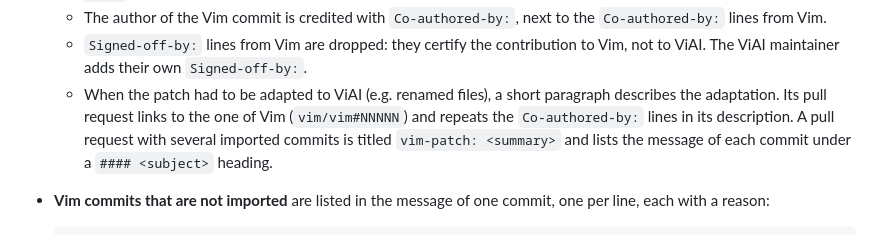
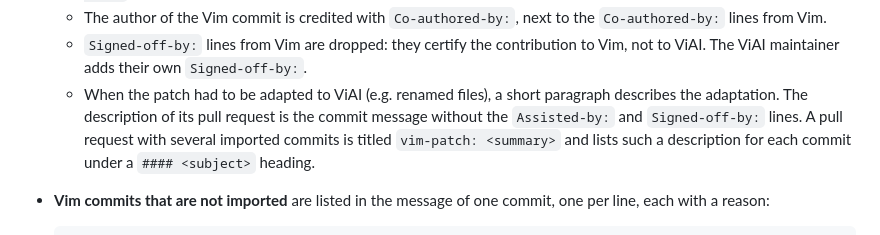
Before and after one commit to h-east/viai, a Markdown page: AGENTS.md, the part around the change. GitHub-like rendering.

Commit message:
A pull request for a Vim commit omits most of the commit message
Problem:  The description of a pull request for an imported Vim commit
          only links to the pull request of Vim and repeats the
          Co-authored-by lines.
Solution: Use the commit message without the Assisted-by and
          Signed-off-by lines.

closes: #13

Assisted-by: Claude
Signed-off-by: Hirohito Higashi <h.east.727@gmail.com>

```diff
--- a/AGENTS.md
+++ b/AGENTS.md
@@ -99,10 +99,10 @@ Before submitting any patch, at minimum:
       own `Signed-off-by:`.
     - When the patch had to be adapted to ViAI (e.g. renamed files), a
       short paragraph describes the adaptation.
-  Its pull request links to the one of Vim (`vim/vim#NNNNN`) and repeats
-  the `Co-authored-by:` lines in its description.  A pull request with
-  several imported commits is titled `vim-patch: <summary>` and lists the
-  message of each commit under a `#### <subject>` heading.
+  The description of its pull request is the commit message without the
+  `Assisted-by:` and `Signed-off-by:` lines.  A pull request with several
+  imported commits is titled `vim-patch: <summary>` and lists such a
+  description for each commit under a `#### <subject>` heading.
 - **Vim commits that are not imported** are listed in the message of one
   commit, one per line, each with a reason:
 
```
